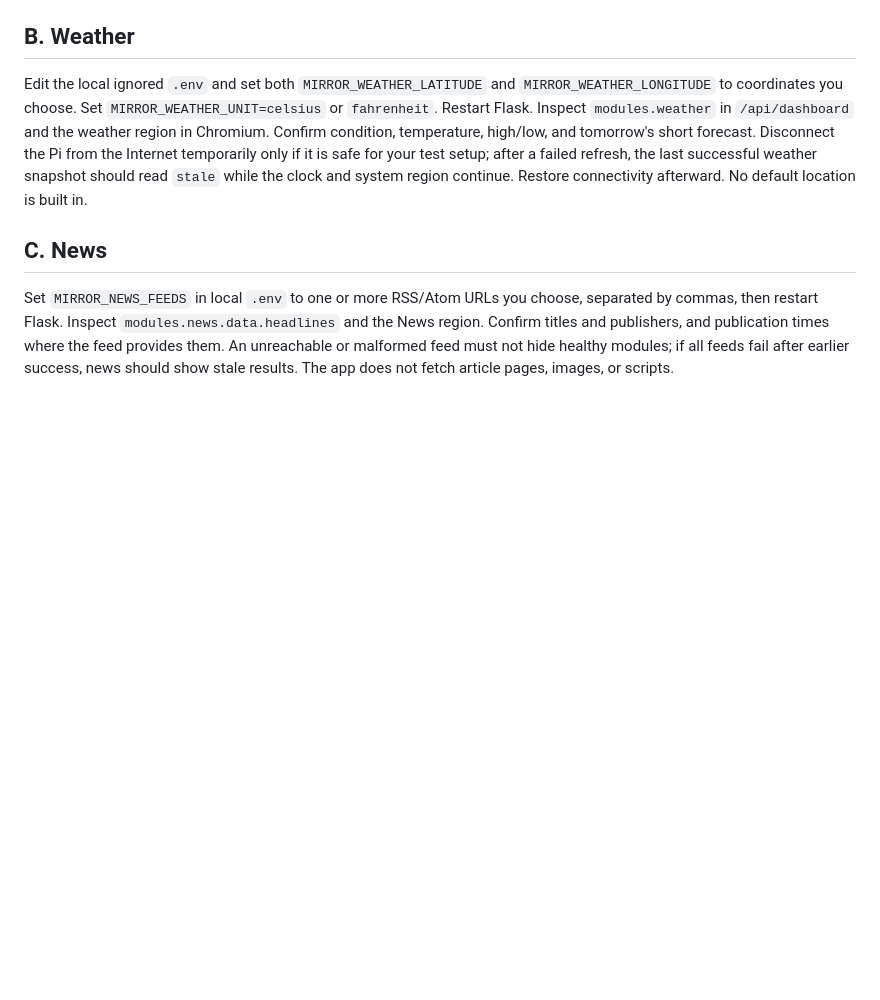
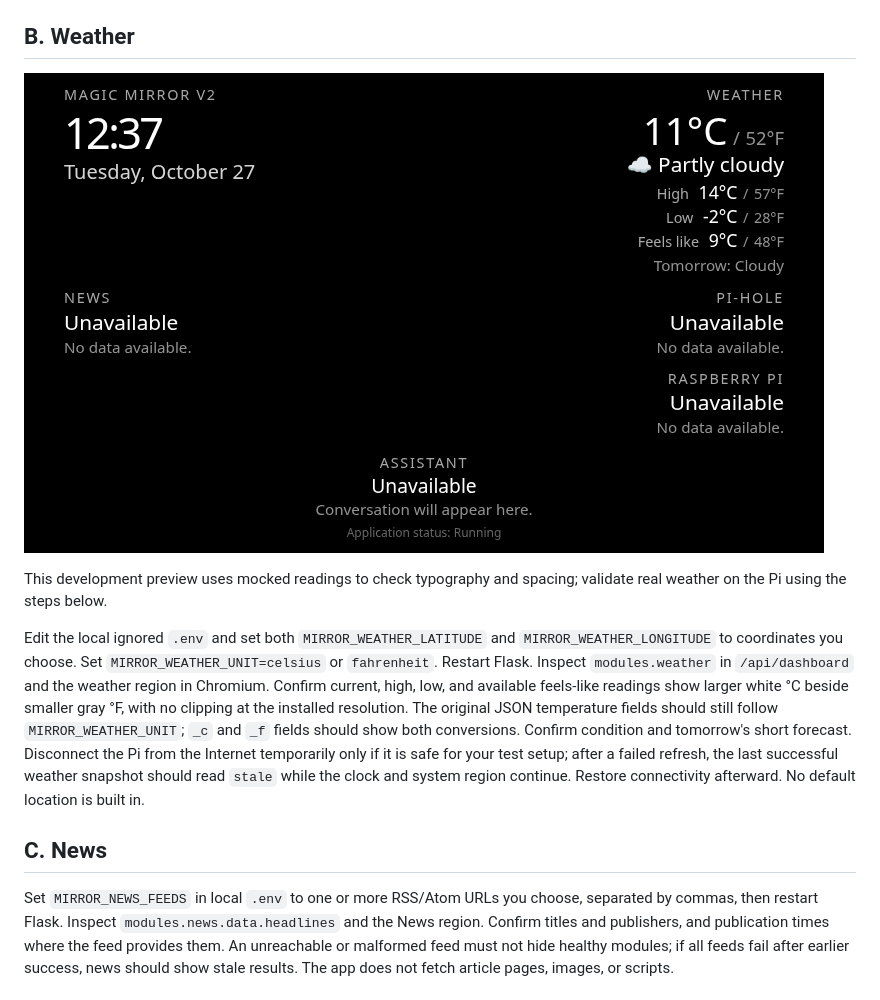
Before and after one commit to bryce496913/magic_mirror_v2, a Markdown page: docs/PASS3_PI_VALIDATION.md, the part around the change. GitHub-like rendering; pictures changed too: docs/weather-dual-preview.png (added); blank space fills up the shorter version.

```diff
--- a/docs/PASS3_PI_VALIDATION.md
+++ b/docs/PASS3_PI_VALIDATION.md
@@ -31,7 +31,11 @@ With `system` in `MIRROR_MODULES`, inspect `modules.system` in `/api/dashboard`
 
 ## B. Weather
 
-Edit the local ignored `.env` and set both `MIRROR_WEATHER_LATITUDE` and `MIRROR_WEATHER_LONGITUDE` to coordinates you choose. Set `MIRROR_WEATHER_UNIT=celsius` or `fahrenheit`. Restart Flask. Inspect `modules.weather` in `/api/dashboard` and the weather region in Chromium. Confirm condition, temperature, high/low, and tomorrow's short forecast. Disconnect the Pi from the Internet temporarily only if it is safe for your test setup; after a failed refresh, the last successful weather snapshot should read `stale` while the clock and system region continue. Restore connectivity afterward. No default location is built in.
+![Dual-temperature weather layout at 800×480](weather-dual-preview.png)
+
+This development preview uses mocked readings to check typography and spacing; validate real weather on the Pi using the steps below.
+
+Edit the local ignored `.env` and set both `MIRROR_WEATHER_LATITUDE` and `MIRROR_WEATHER_LONGITUDE` to coordinates you choose. Set `MIRROR_WEATHER_UNIT=celsius` or `fahrenheit`. Restart Flask. Inspect `modules.weather` in `/api/dashboard` and the weather region in Chromium. Confirm current, high, low, and available feels-like readings show larger white °C beside smaller gray °F, with no clipping at the installed resolution. The original JSON temperature fields should still follow `MIRROR_WEATHER_UNIT`; `_c` and `_f` fields should show both conversions. Confirm condition and tomorrow's short forecast. Disconnect the Pi from the Internet temporarily only if it is safe for your test setup; after a failed refresh, the last successful weather snapshot should read `stale` while the clock and system region continue. Restore connectivity afterward. No default location is built in.
 
 ## C. News
 
```
Also changed, not shown: README.md (+2 -2 lines), 7 other files.
